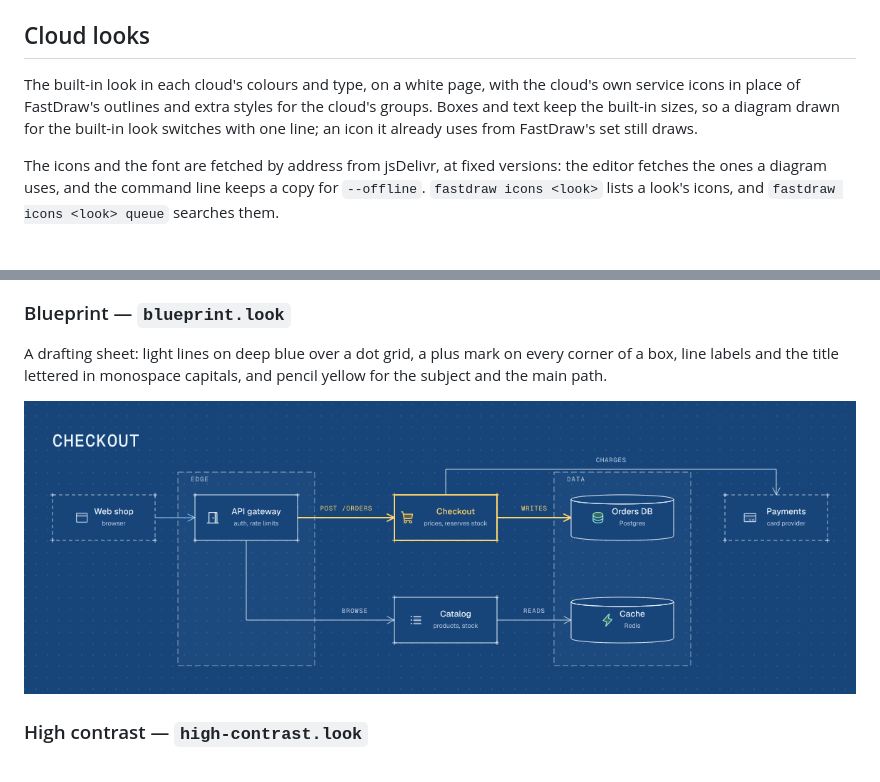
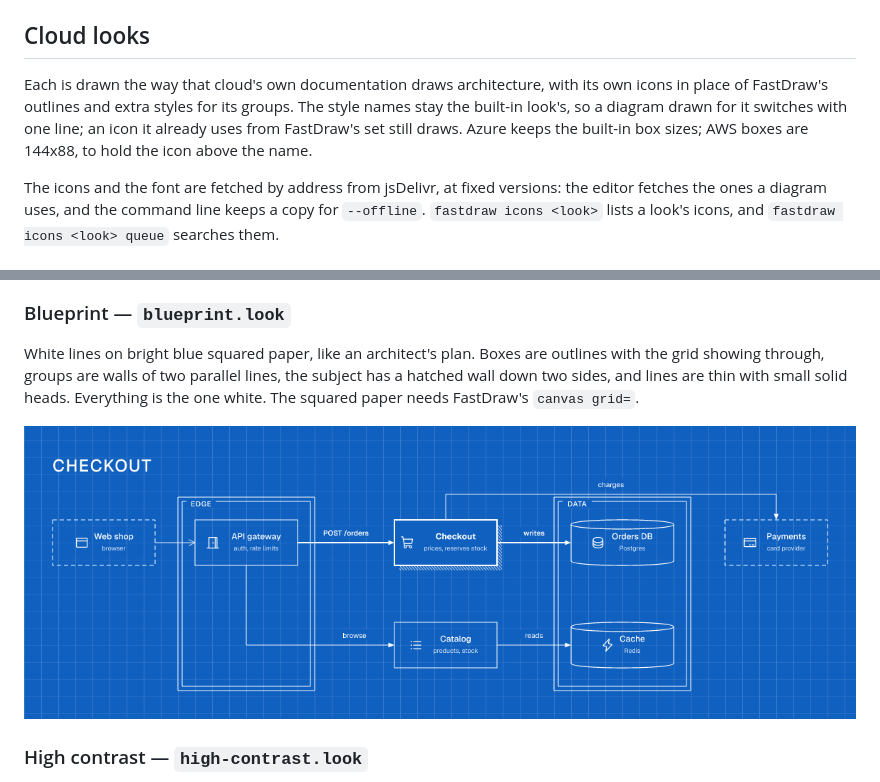
Before and after one commit to coccor/fastdraw-looks, a Markdown page: README.md, 2 parts joined by grey strips. GitHub-like rendering; pictures changed too: previews/blueprint.png.

```diff
--- a/README.md
+++ b/README.md
@@ -20,7 +20,7 @@ The `fastdraw` command line fetches the look from that address and keeps a copy
 
 ## Cloud looks
 
-The built-in look in each cloud's colours and type, on a white page, with the cloud's own service icons in place of FastDraw's outlines and extra styles for the cloud's groups. Boxes and text keep the built-in sizes, so a diagram drawn for the built-in look switches with one line; an icon it already uses from FastDraw's set still draws.
+Each is drawn the way that cloud's own documentation draws architecture, with its own icons in place of FastDraw's outlines and extra styles for its groups. The style names stay the built-in look's, so a diagram drawn for it switches with one line; an icon it already uses from FastDraw's set still draws. Azure keeps the built-in box sizes; AWS boxes are 144x88, to hold the icon above the name.
 
 The icons and the font are fetched by address from jsDelivr, at fixed versions: the editor fetches the ones a diagram uses, and the command line keeps a copy for `--offline`. `fastdraw icons <look>` lists a look's icons, and `fastdraw icons <look> queue` searches them.
 
@@ -62,7 +62,7 @@ Black and greys on white, for a printer or a PDF read in greyscale. Nothing depe
 
 ### Blueprint — `blueprint.look`
 
-A drafting sheet: light lines on deep blue over a dot grid, a plus mark on every corner of a box, line labels and the title lettered in monospace capitals, and pencil yellow for the subject and the main path.
+White lines on bright blue squared paper, like an architect's plan. Boxes are outlines with the grid showing through, groups are walls of two parallel lines, the subject has a hatched wall down two sides, and lines are thin with small solid heads. Everything is the one white. The squared paper needs FastDraw's `canvas grid=`.
 
 ![Blueprint](previews/blueprint.png)
 
```
Also changed, not shown: other parts of README.md (+3 -3 lines), previews/aws.png, previews/gcp.png, previews/kubernetes.png, 8 other files.
